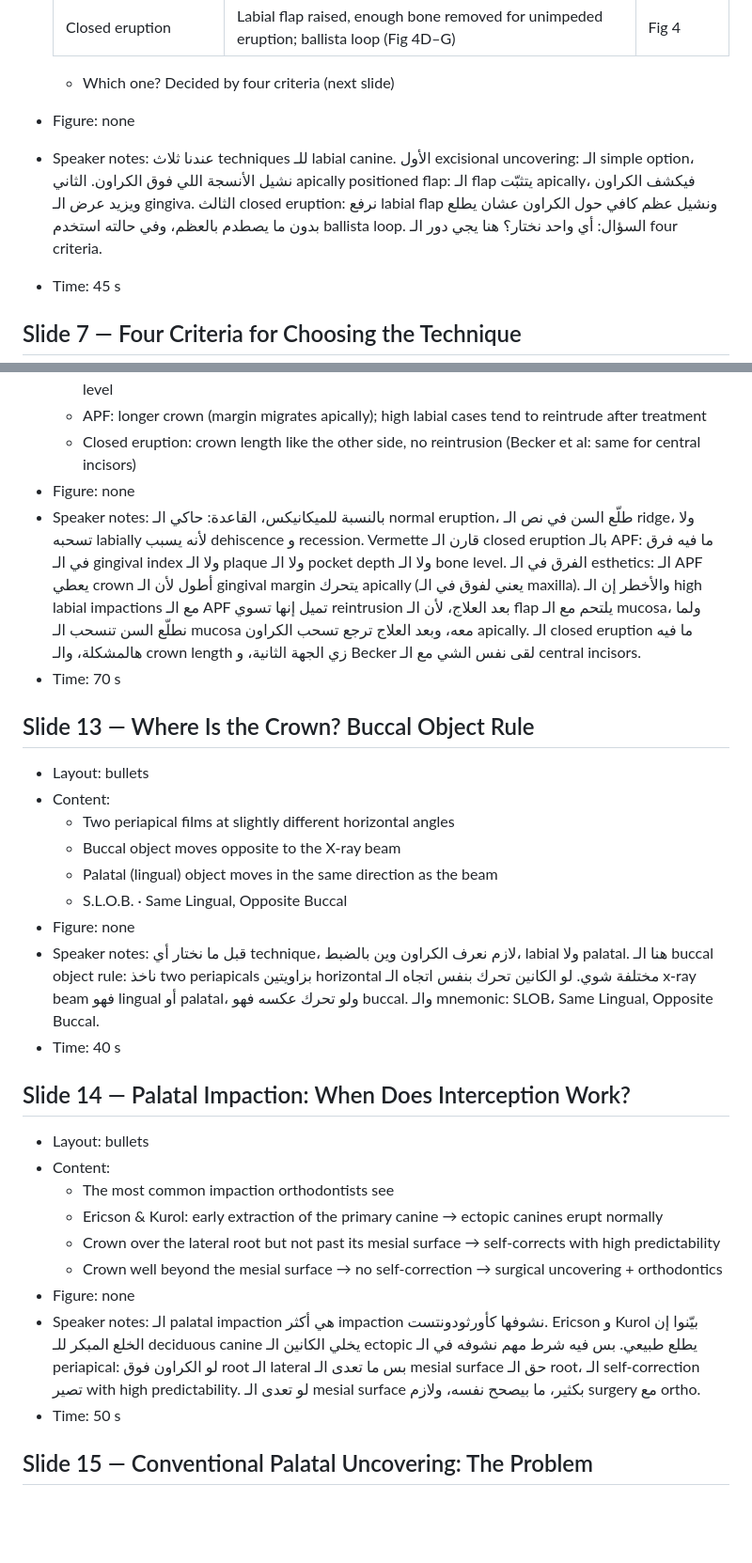
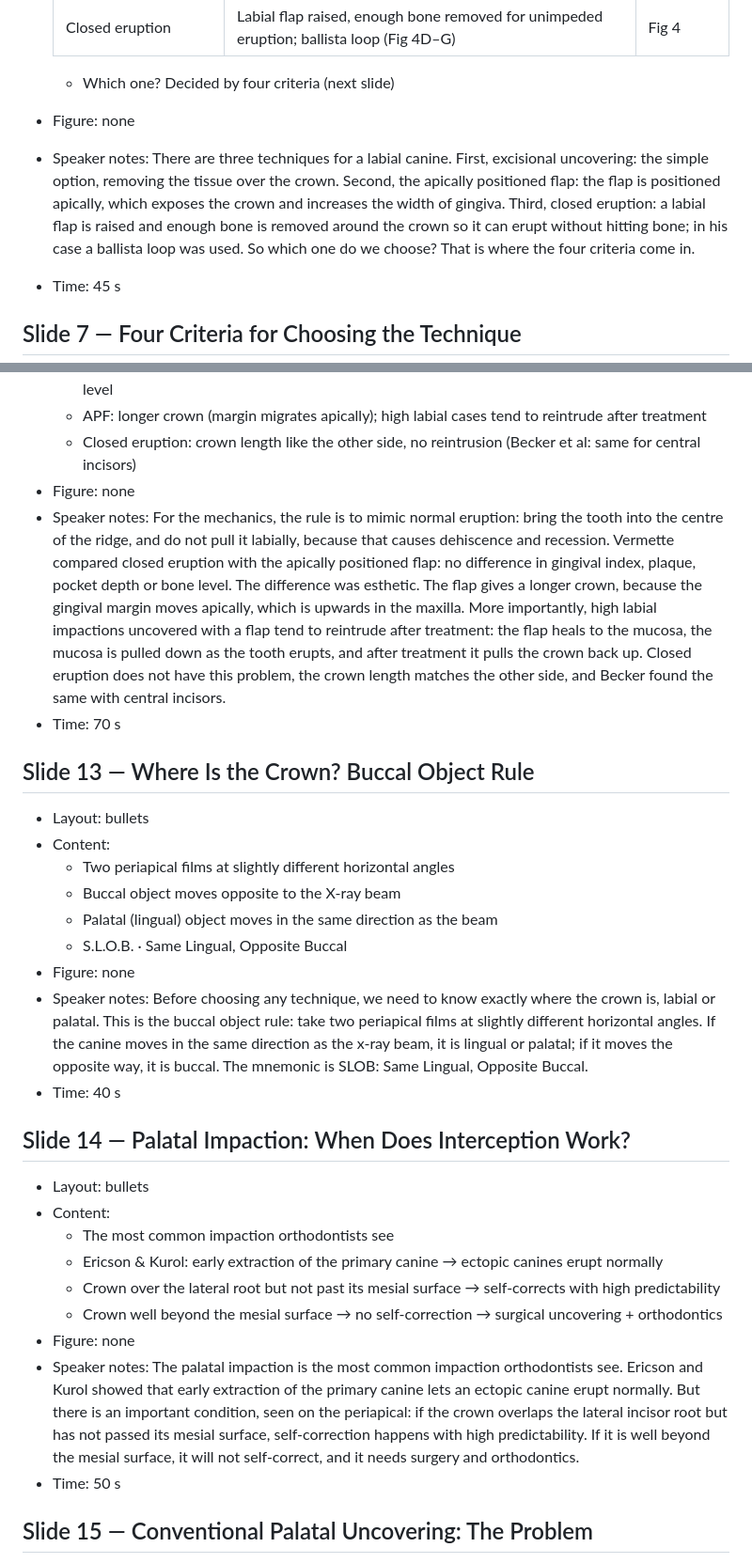
Before and after one commit to wan292/r2-articles, a Markdown page: topics/05-treatment-rationale-1/deck-outline.md, 2 parts joined by grey strips. Shown at 94% size. GitHub-like rendering; blank space fills up the shorter version.

```diff
--- a/topics/05-treatment-rationale-1/deck-outline.md
+++ b/topics/05-treatment-rationale-1/deck-outline.md
@@ -66,7 +66,7 @@ Kokich VG, AJODO 2004;126:278–83 (paper 1) and Stephens CK, Boley JC, Behrents
 
   - Which one? Decided by four criteria (next slide)
 - Figure: none
-- Speaker notes: عندنا ثلاث techniques للـ labial canine. الأول excisional uncovering: الـ simple option، نشيل الأنسجة اللي فوق الكراون. الثاني apically positioned flap: الـ flap يتثبّت apically، فيكشف الكراون ويزيد عرض الـ gingiva. الثالث closed eruption: نرفع labial flap ونشيل عظم كافي حول الكراون عشان يطلع بدون ما يصطدم بالعظم، وفي حالته استخدم ballista loop. السؤال: أي واحد نختار؟ هنا يجي دور الـ four criteria.
+- Speaker notes: There are three techniques for a labial canine. First, excisional uncovering: the simple option, removing the tissue over the crown. Second, the apically positioned flap: the flap is positioned apically, which exposes the crown and increases the width of gingiva. Third, closed eruption: a labial flap is raised and enough bone is removed around the crown so it can erupt without hitting bone; in his case a ballista loop was used. So which one do we choose? That is where the four criteria come in.
 - Time: 45 s
 
 ## Slide 7 — Four Criteria for Choosing the Technique
@@ -139,7 +139,7 @@ Kokich VG, AJODO 2004;126:278–83 (paper 1) and Stephens CK, Boley JC, Behrents
   - APF: longer crown (margin migrates apically); high labial cases tend to reintrude after treatment
   - Closed eruption: crown length like the other side, no reintrusion (Becker et al: same for central incisors)
 - Figure: none
-- Speaker notes: بالنسبة للميكانيكس، القاعدة: حاكي الـ normal eruption، طلّع السن في نص الـ ridge، ولا تسحبه labially لأنه يسبب dehiscence و recession. Vermette قارن الـ closed eruption بالـ APF: ما فيه فرق في الـ gingival index ولا الـ plaque ولا الـ pocket depth ولا الـ bone level. الفرق في الـ esthetics: الـ APF يعطي crown أطول لأن الـ gingival margin يتحرك apically (يعني لفوق في الـ maxilla). والأخطر إن الـ high labial impactions مع الـ APF تميل إنها تسوي reintrusion بعد العلاج، لأن الـ flap يلتحم مع الـ mucosa، ولما نطلّع السن تنسحب الـ mucosa معه، وبعد العلاج ترجع تسحب الكراون apically. الـ closed eruption ما فيه هالمشكلة، والـ crown length زي الجهة الثانية، و Becker لقى نفس الشي مع الـ central incisors.
+- Speaker notes: For the mechanics, the rule is to mimic normal eruption: bring the tooth into the centre of the ridge, and do not pull it labially, because that causes dehiscence and recession. Vermette compared closed eruption with the apically positioned flap: no difference in gingival index, plaque, pocket depth or bone level. The difference was esthetic. The flap gives a longer crown, because the gingival margin moves apically, which is upwards in the maxilla. More importantly, high labial impactions uncovered with a flap tend to reintrude after treatment: the flap heals to the mucosa, the mucosa is pulled down as the tooth erupts, and after treatment it pulls the crown back up. Closed eruption does not have this problem, the crown length matches the other side, and Becker found the same with central incisors.
 - Time: 70 s
 
 ## Slide 13 — Where Is the Crown? Buccal Object Rule
@@ -150,7 +150,7 @@ Kokich VG, AJODO 2004;126:278–83 (paper 1) and Stephens CK, Boley JC, Behrents
   - Palatal (lingual) object moves in the same direction as the beam
   - S.L.O.B. · Same Lingual, Opposite Buccal
 - Figure: none
-- Speaker notes: قبل ما نختار أي technique، لازم نعرف الكراون وين بالضبط، labial ولا palatal. هنا الـ buccal object rule: ناخذ two periapicals بزاويتين horizontal مختلفة شوي. لو الكانين تحرك بنفس اتجاه الـ x-ray beam فهو lingual أو palatal، ولو تحرك عكسه فهو buccal. والـ mnemonic: SLOB، Same Lingual, Opposite Buccal.
+- Speaker notes: Before choosing any technique, we need to know exactly where the crown is, labial or palatal. This is the buccal object rule: take two periapical films at slightly different horizontal angles. If the canine moves in the same direction as the x-ray beam, it is lingual or palatal; if it moves the opposite way, it is buccal. The mnemonic is SLOB: Same Lingual, Opposite Buccal.
 - Time: 40 s
 
 ## Slide 14 — Palatal Impaction: When Does Interception Work?
@@ -161,7 +161,7 @@ Kokich VG, AJODO 2004;126:278–83 (paper 1) and Stephens CK, Boley JC, Behrents
   - Crown over the lateral root but not past its mesial surface → self-corrects with high predictability
   - Crown well beyond the mesial surface → no self-correction → surgical uncovering + orthodontics
 - Figure: none
-- Speaker notes: الـ palatal impaction هي أكثر impaction نشوفها كأورثودونتست. Ericson و Kurol بيّنوا إن الخلع المبكر للـ deciduous canine يخلي الكانين الـ ectopic يطلع طبيعي. بس فيه شرط مهم نشوفه في الـ periapical: لو الكراون فوق root الـ lateral بس ما تعدى الـ mesial surface حق الـ root، الـ self-correction تصير with high predictability. لو تعدى الـ mesial surface بكثير، ما بيصحح نفسه، ولازم surgery مع ortho.
+- Speaker notes: The palatal impaction is the most common impaction orthodontists see. Ericson and Kurol showed that early extraction of the primary canine lets an ectopic canine erupt normally. But there is an important condition, seen on the periapical: if the crown overlaps the lateral incisor root but has not passed its mesial surface, self-correction happens with high predictability. If it is well beyond the mesial surface, it will not self-correct, and it needs surgery and orthodontics.
 - Time: 50 s
 
 ## Slide 15 — Conventional Palatal Uncovering: The Problem
```
Also changed, not shown: other parts of topics/05-treatment-rationale-1/deck-outline.md (+26 -26 lines).
